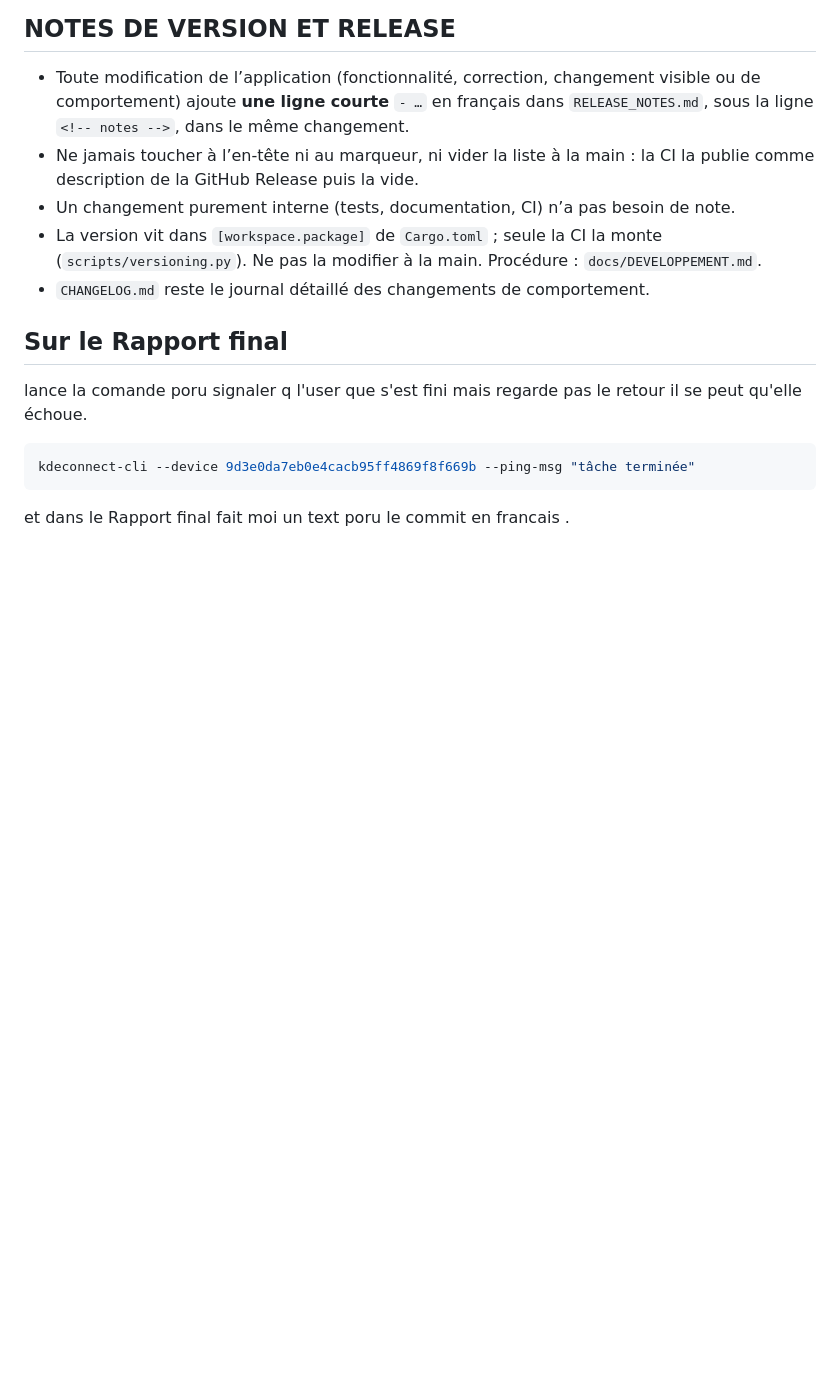
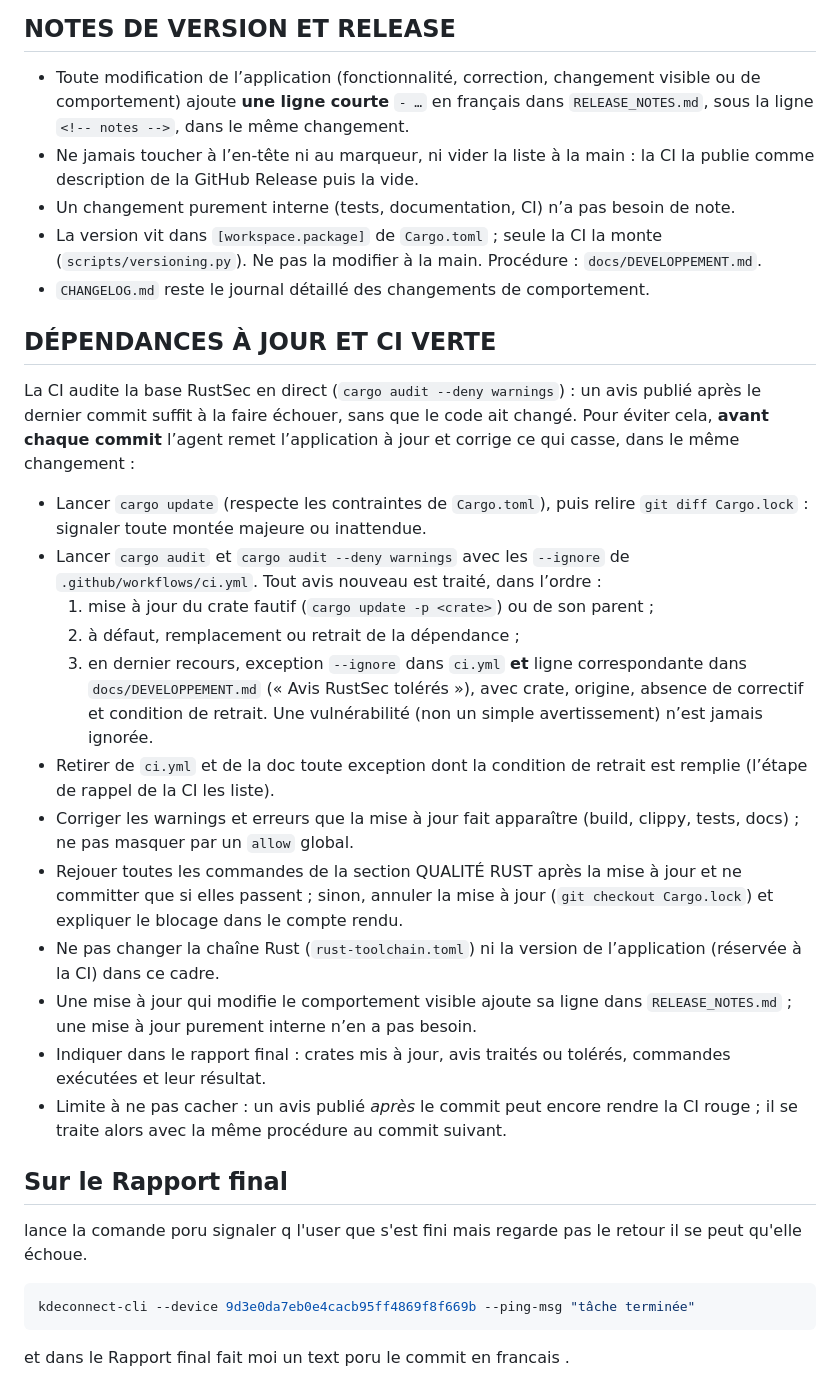
Before and after one commit to sargo22341-prog/SyncEngine, a Markdown page: AGENTS.md, the part around the change. GitHub-like rendering; blank space fills up the shorter version.

Commit message:
AGENTS.md : exiger dépendances à jour et audit RustSec avant chaque commit
Ajoute la section « DÉPENDANCES À JOUR ET CI VERTE » : cargo update,
cargo audit (avec et sans --deny warnings), traitement ordonné des
nouveaux avis (mise à jour, remplacement, exception documentée en
dernier recours), retrait des exceptions échues, rejeu des contrôles
qualité et compte rendu. Précise la limite : un avis publié après le
commit peut encore faire échouer la CI.

Co-Authored-By: Claude Sonnet 5.5 <noreply@anthropic.com>

````diff
--- a/AGENTS.md
+++ b/AGENTS.md
@@ -379,6 +379,39 @@ Priorité : sécurité des données, interfaces stables, modularité, honnêtet
   (`scripts/versioning.py`). Ne pas la modifier à la main. Procédure : `docs/DEVELOPPEMENT.md`.
 - `CHANGELOG.md` reste le journal détaillé des changements de comportement.
 
+## DÉPENDANCES À JOUR ET CI VERTE
+
+La CI audite la base RustSec en direct (`cargo audit --deny warnings`) : un
+avis publié après le dernier commit suffit à la faire échouer, sans que le code
+ait changé. Pour éviter cela, **avant chaque commit** l’agent remet
+l’application à jour et corrige ce qui casse, dans le même changement :
+
+- Lancer `cargo update` (respecte les contraintes de `Cargo.toml`), puis relire
+  `git diff Cargo.lock` : signaler toute montée majeure ou inattendue.
+- Lancer `cargo audit` et `cargo audit --deny warnings` avec les `--ignore` de
+  `.github/workflows/ci.yml`. Tout avis nouveau est traité, dans l’ordre :
+  1. mise à jour du crate fautif (`cargo update -p <crate>`) ou de son parent ;
+  2. à défaut, remplacement ou retrait de la dépendance ;
+  3. en dernier recours, exception `--ignore` dans `ci.yml` **et** ligne
+     correspondante dans `docs/DEVELOPPEMENT.md` (« Avis RustSec tolérés »),
+     avec crate, origine, absence de correctif et condition de retrait.
+     Une vulnérabilité (non un simple avertissement) n’est jamais ignorée.
+- Retirer de `ci.yml` et de la doc toute exception dont la condition de retrait
+  est remplie (l’étape de rappel de la CI les liste).
+- Corriger les warnings et erreurs que la mise à jour fait apparaître (build,
+  clippy, tests, docs) ; ne pas masquer par un `allow` global.
+- Rejouer toutes les commandes de la section QUALITÉ RUST après la mise à jour
+  et ne committer que si elles passent ; sinon, annuler la mise à jour
+  (`git checkout Cargo.lock`) et expliquer le blocage dans le compte rendu.
+- Ne pas changer la chaîne Rust (`rust-toolchain.toml`) ni la version de
+  l’application (réservée à la CI) dans ce cadre.
+- Une mise à jour qui modifie le comportement visible ajoute sa ligne dans
+  `RELEASE_NOTES.md` ; une mise à jour purement interne n’en a pas besoin.
+- Indiquer dans le rapport final : crates mis à jour, avis traités ou tolérés,
+  commandes exécutées et leur résultat.
+- Limite à ne pas cacher : un avis publié *après* le commit peut encore rendre
+  la CI rouge ; il se traite alors avec la même procédure au commit suivant.
+
 ## Sur le Rapport final
 lance la comande poru signaler q l'user que s'est fini mais regarde pas le retour il se peut qu'elle échoue.
 ```powershell
````
